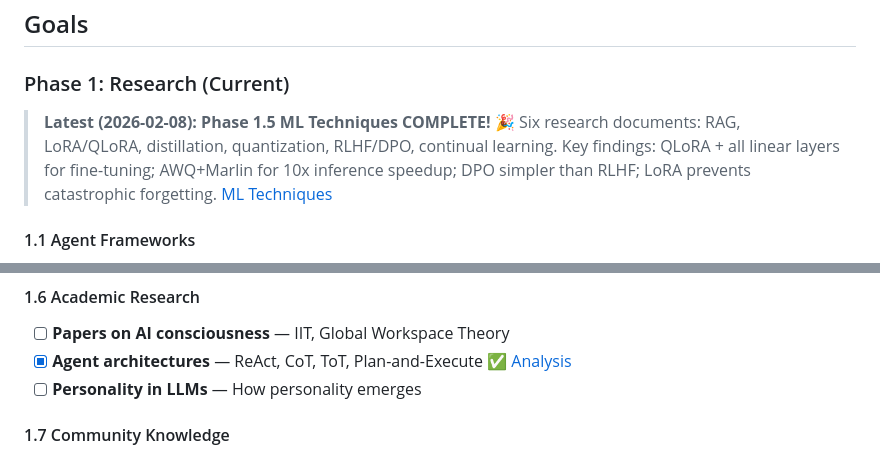
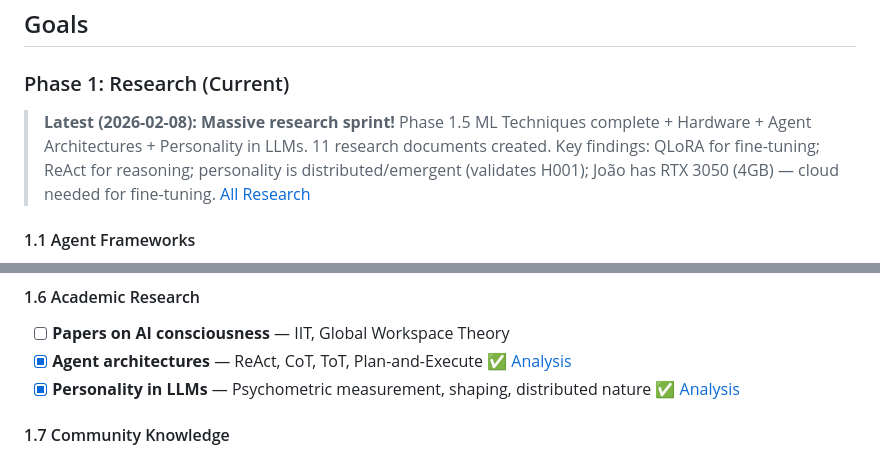
Before and after one commit to Softtor/molting, a Markdown page: README.md, 2 parts joined by grey strips. Drawn GitHub-style.

```diff
--- a/README.md
+++ b/README.md
@@ -18,7 +18,7 @@ Like a lobster that must shed its shell to grow, this project is about transform
 
 ### Phase 1: Research (Current)
 
-> **Latest (2026-02-08):** **Phase 1.5 ML Techniques COMPLETE!** 🎉 Six research documents: RAG, LoRA/QLoRA, distillation, quantization, RLHF/DPO, continual learning. Key findings: QLoRA + all linear layers for fine-tuning; AWQ+Marlin for 10x inference speedup; DPO simpler than RLHF; LoRA prevents catastrophic forgetting. [ML Techniques](research/ml-techniques/)
+> **Latest (2026-02-08):** **Massive research sprint!** Phase 1.5 ML Techniques complete + Hardware + Agent Architectures + Personality in LLMs. 11 research documents created. Key findings: QLoRA for fine-tuning; ReAct for reasoning; personality is distributed/emergent (validates H001); João has RTX 3050 (4GB) — cloud needed for fine-tuning. [All Research](research/)
 
 #### 1.1 Agent Frameworks
 - [x] **OpenClaw** — Memory system, personality, heartbeats, tool orchestration ✅ [Analysis](research/agent-frameworks/openclaw-analysis.md)
@@ -54,7 +54,7 @@ Like a lobster that must shed its shell to grow, this project is about transform
 #### 1.6 Academic Research
 - [ ] **Papers on AI consciousness** — IIT, Global Workspace Theory
 - [x] **Agent architectures** — ReAct, CoT, ToT, Plan-and-Execute ✅ [Analysis](research/agent-frameworks/reasoning-architectures.md)
-- [ ] **Personality in LLMs** — How personality emerges
+- [x] **Personality in LLMs** — Psychometric measurement, shaping, distributed nature ✅ [Analysis](research/personality/personality-in-llms-research.md)
 
 #### 1.7 Community Knowledge
 - [ ] **Moltbook insights** — What other agents have discovered
```
Also changed, not shown: research/personality/personality-in-llms-research.md (added, +204 -0 lines).
